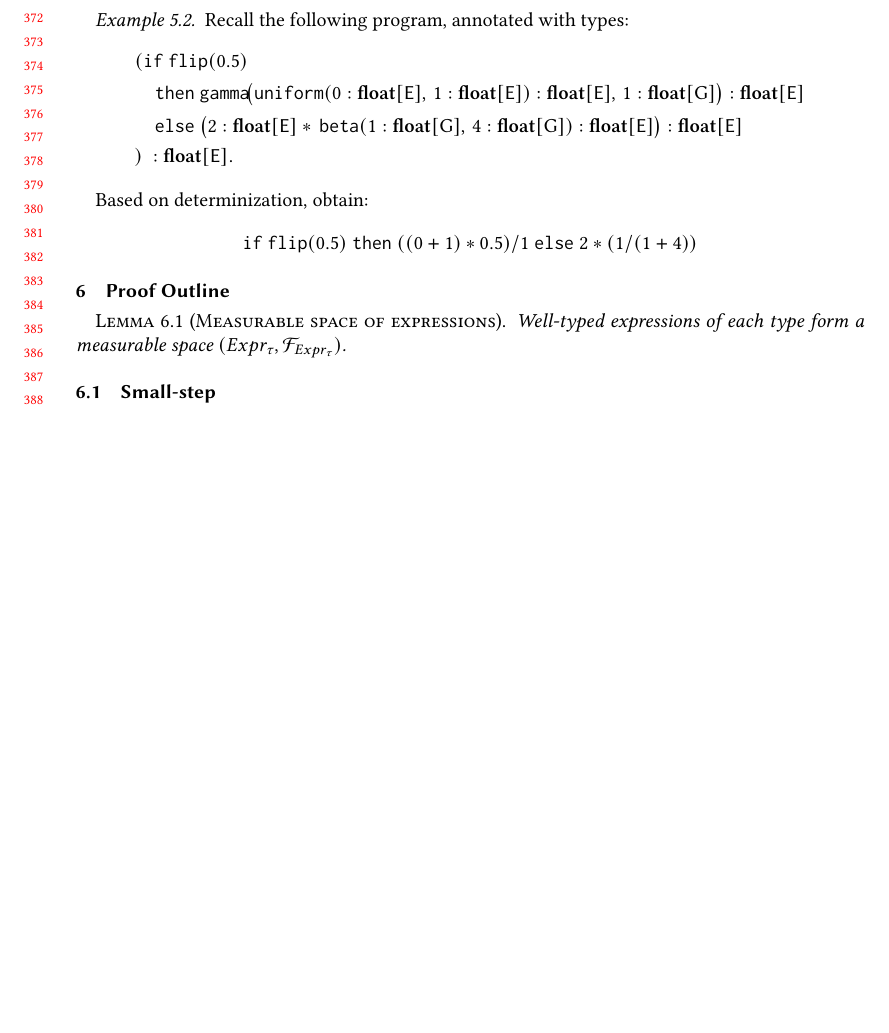
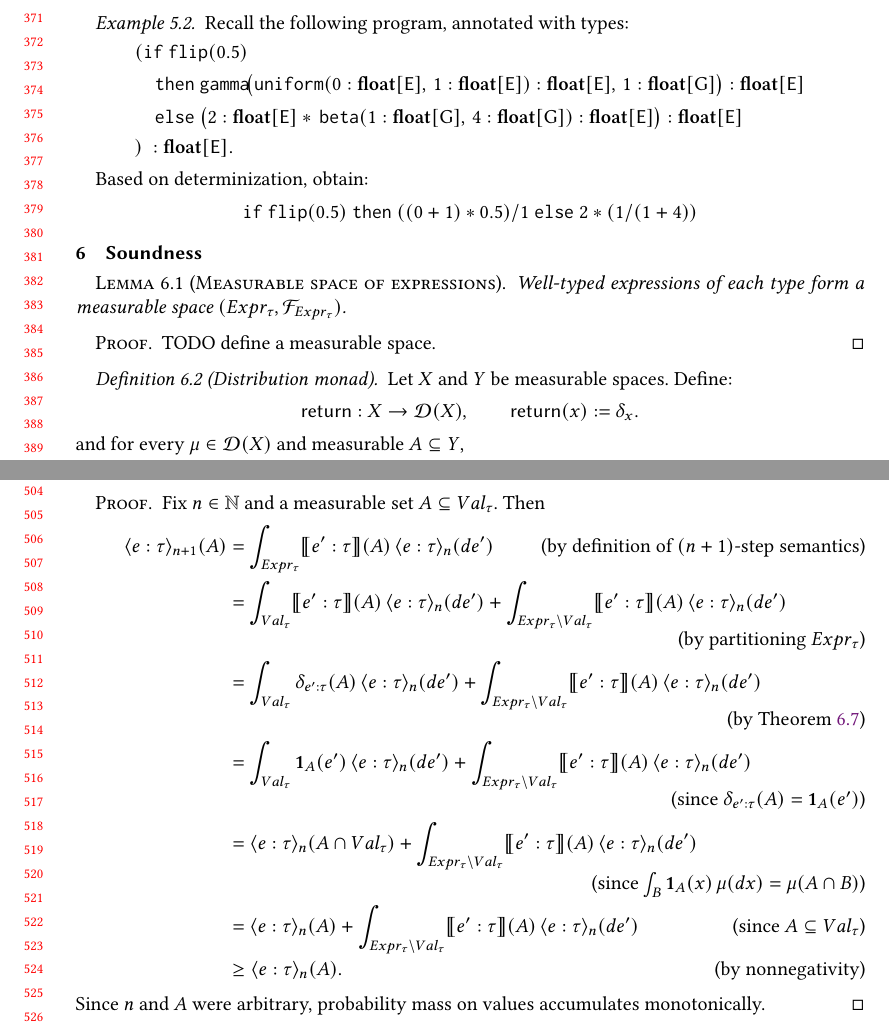
Before and after one commit to julesjacobs/determinize, a LaTeX paper (tex/main.tex, which reads tex/6_soundness.tex): part of page 8 of 26 before the commit and two parts of pages 8 and 11 of 26 after it, the two joined at a grey line, cut at the place of the change, the shorter picture padded with empty space. Compiled offline with pdfLaTeX.

Commit message:
Add monad definition and monotonicity of n-step semantics proof

```diff
--- a/tex/6_soundness.tex
+++ b/tex/6_soundness.tex
@@ -1,7 +1,20 @@
-\section{Proof Outline}
+\section{Soundness}
 
 \begin{lemma}[Measurable space of expressions]
   Well-typed expressions of each type form a measurable space $(Expr_\tau, \mathcal{F}_{Expr_{\tau}})$.
 \end{lemma}
 
-\subsection{Small-step}
+\begin{proof}
+  TODO define a measurable space.
+\end{proof}
+
+% We may eventually need error \bot here.
+\begin{definition}[Distribution monad]
+  Let $X$ and $Y$ be measurable spaces. Define:
+  \[
+    \mathsf{return} : X \to \mathcal{D}(X),
+    \qquad
+    \mathsf{return}(x) := \delta_x.
+  \]
+  and for every
+  $\mu\in\mathcal{D}(X)$ and measurable $A\subseteq Y$,
@@ -8,3 +35,7 @@
+\end{definition}
+
+\subsection{Concrete Semantics}
+\subsubsection{Small-step semantics}
 
 \begin{lemma}[Small-step semantics]
   The small-step semantics $\sem{e : \tau} \in \mathcal{D}(Expr_{\tau})$ is well-defined for all well-typed $e : \tau$.
@@ -299,6 +330,57 @@ This is a Markov kernel (TODO: prove).
   for every measurable $A \subseteq Val_\tau$. That is, probability mass on values accumulates monotonically.
 \end{lemma}
 
+\begin{proof}
+  Fix $n \in \mathbb{N}$ and a measurable set
+  $A \subseteq Val_\tau$. Then
+  \begin{align*}
+    \bigsemstep{e : \tau}{n+1}(A)
+    &=
+    \int_{Expr_\tau} \sem{e' : \tau}(A)\,
+      \bigsemstep{e : \tau}{n}(de')
+    \tag{by definition of $(n+1)$-step semantics}
+    \\
+    &=
+    \int_{Val_\tau} \sem{e' : \tau}(A)\,
+      \bigsemstep{e : \tau}{n}(de')
+    + \int_{Expr_\tau \setminus Val_\tau} \sem{e' : \tau}(A)\,
+      \bigsemstep{e : \tau}{n}(de')
+    \tag{by partitioning $Expr_\tau$}
+    \\
+    &=
+    \int_{Val_\tau} \delta_{e' : \tau}(A)\,
+      \bigsemstep{e : \tau}{n}(de')
+    + \int_{Expr_\tau \setminus Val_\tau} \sem{e' : \tau}(A)\,
+      \bigsemstep{e : \tau}{n}(de')
+    \tag{by~\Cref{lem:values-absorbing}}
+    \\
+    &=
+    \int_{Val_\tau} \mathbf{1}_A(e')\,
+      \bigsemstep{e : \tau}{n}(de')
+    + \int_{Expr_\tau \setminus Val_\tau} \sem{e' : \tau}(A)\,
+      \bigsemstep{e : \tau}{n}(de')
+    \tag{since $\delta_{e' : \tau}(A)=\mathbf{1}_A(e')$}
+    \\
+    &=
+    \bigsemstep{e : \tau}{n}(A \cap Val_\tau)
+    + \int_{Expr_\tau \setminus Val_\tau} \sem{e' : \tau}(A)\,
+      \bigsemstep{e : \tau}{n}(de')
+    \tag{since $\int_B \mathbf{1}_A(x)\,\mu(dx)=\mu(A\cap B)$}
+    \\
+    &=
+    \bigsemstep{e : \tau}{n}(A)
+    + \int_{Expr_\tau \setminus Val_\tau} \sem{e' : \tau}(A)\,
+      \bigsemstep{e : \tau}{n}(de')
+    \tag{since $A \subseteq Val_\tau$}
+    \\
+    &\ge
+    \bigsemstep{e : \tau}{n}(A)
+    \tag{by nonnegativity}.
+  \end{align*}
+  Since $n$ and $A$ were arbitrary, probability mass on values
+  accumulates monotonically.
+\end{proof}
+
 \begin{definition}[Big-step semantics]
   For a closed, well-typed expression $e : \tau$ and every measurable
   $A \subseteq Val_\tau$, define
--- a/tex/main.tex
+++ b/tex/main.tex
@@ -11,6 +11,7 @@
 \usepackage{todonotes}
 \usepackage{amsthm}
 \usepackage{amsmath}
+\allowdisplaybreaks
 
 \theoremstyle{remark}
 \newtheorem{remark}{Remark}
```
Also changed, not shown: tex/6_soundness.tex (75 more changed lines).
